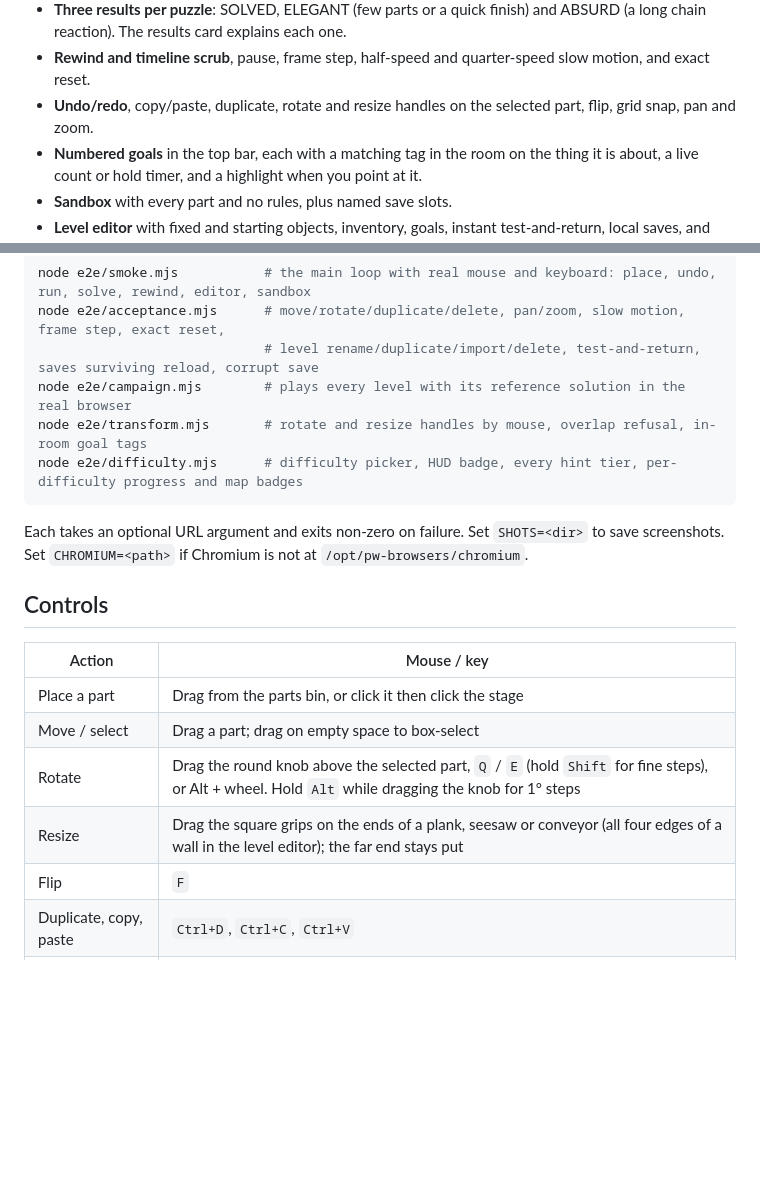
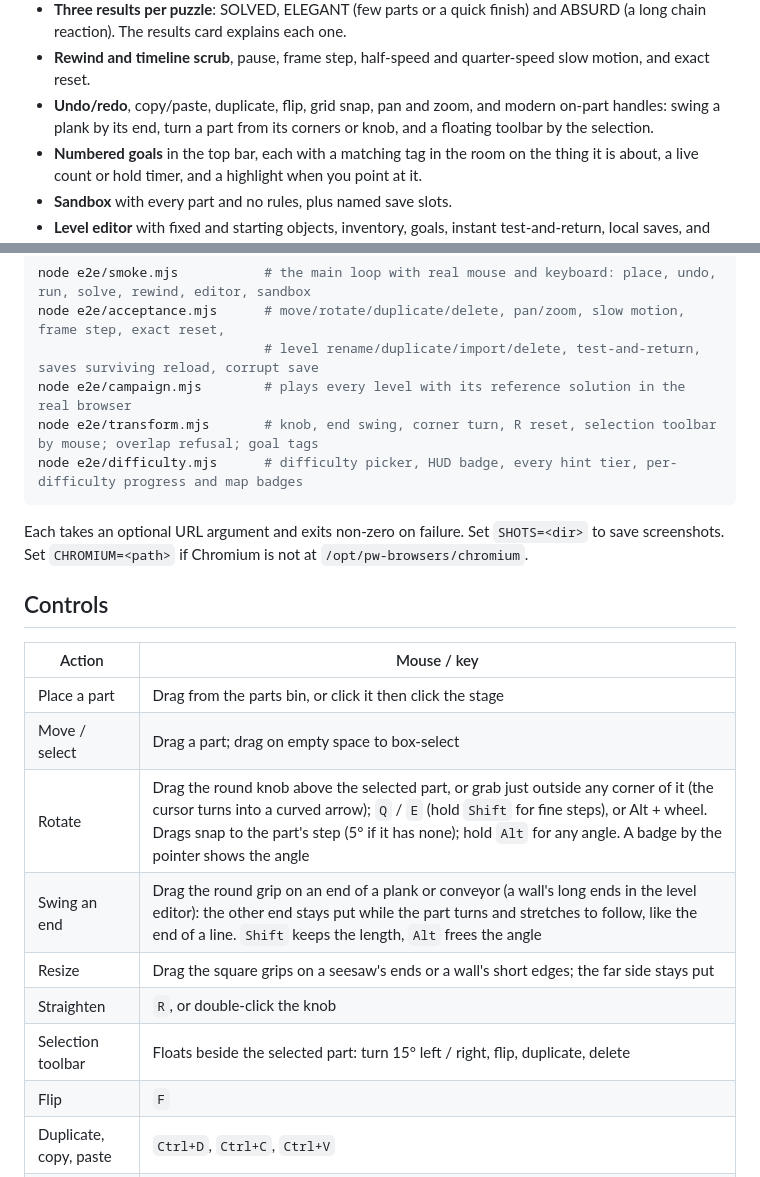
Before and after one commit to ProvisioInsights/Follyworks, a Markdown page: README.md, 2 parts joined by grey strips. Drawn GitHub-style; blank space fills up the shorter version.

Commit message:
Document end swing, corner turn, R straighten and the selection toolbar
Co-Authored-By: Claude Opus 5.5 (1M context) <noreply@anthropic.com>

````diff
--- a/README.md
+++ b/README.md
@@ -13,7 +13,7 @@ Follyworks is a 2D physics contraption puzzle game for the browser. Each puzzle
 - **"How it works" cards**: select a part to read the real physics behind it, and the results card lists the physics your machine actually used. Where the game simplifies, the card says so.
 - **Three results per puzzle**: SOLVED, ELEGANT (few parts or a quick finish) and ABSURD (a long chain reaction). The results card explains each one.
 - **Rewind and timeline scrub**, pause, frame step, half-speed and quarter-speed slow motion, and exact reset.
-- **Undo/redo**, copy/paste, duplicate, rotate and resize handles on the selected part, flip, grid snap, pan and zoom.
+- **Undo/redo**, copy/paste, duplicate, flip, grid snap, pan and zoom, and modern on-part handles: swing a plank by its end, turn a part from its corners or knob, and a floating toolbar by the selection.
 - **Numbered goals** in the top bar, each with a matching tag in the room on the thing it is about, a live count or hold timer, and a highlight when you point at it.
 - **Sandbox** with every part and no rules, plus named save slots.
 - **Level editor** with fixed and starting objects, inventory, goals, instant test-and-return, local saves, and JSON import and export.
@@ -58,7 +58,7 @@ node e2e/smoke.mjs           # the main loop with real mouse and keyboard: place
 node e2e/acceptance.mjs      # move/rotate/duplicate/delete, pan/zoom, slow motion, frame step, exact reset,
                              # level rename/duplicate/import/delete, test-and-return, saves surviving reload, corrupt save
 node e2e/campaign.mjs        # plays every level with its reference solution in the real browser
-node e2e/transform.mjs       # rotate and resize handles by mouse, overlap refusal, in-room goal tags
+node e2e/transform.mjs       # knob, end swing, corner turn, R reset, selection toolbar by mouse; overlap refusal; goal tags
 node e2e/difficulty.mjs      # difficulty picker, HUD badge, every hint tier, per-difficulty progress and map badges
 ```
 
@@ -70,8 +70,11 @@ Each takes an optional URL argument and exits non-zero on failure. Set `SHOTS=<d
 | --- | --- |
 | Place a part | Drag from the parts bin, or click it then click the stage |
 | Move / select | Drag a part; drag on empty space to box-select |
-| Rotate | Drag the round knob above the selected part, `Q` / `E` (hold `Shift` for fine steps), or Alt + wheel. Hold `Alt` while dragging the knob for 1° steps |
-| Resize | Drag the square grips on the ends of a plank, seesaw or conveyor (all four edges of a wall in the level editor); the far end stays put |
+| Rotate | Drag the round knob above the selected part, or grab just outside any corner of it (the cursor turns into a curved arrow); `Q` / `E` (hold `Shift` for fine steps), or Alt + wheel. Drags snap to the part's step (5° if it has none); hold `Alt` for any angle. A badge by the pointer shows the angle |
+| Swing an end | Drag the round grip on an end of a plank or conveyor (a wall's long ends in the level editor): the other end stays put while the part turns and stretches to follow, like the end of a line. `Shift` keeps the length, `Alt` frees the angle |
+| Resize | Drag the square grips on a seesaw's ends or a wall's short edges; the far side stays put |
+| Straighten | `R`, or double-click the knob |
+| Selection toolbar | Floats beside the selected part: turn 15° left / right, flip, duplicate, delete |
 | Flip | `F` |
 | Duplicate, copy, paste | `Ctrl+D`, `Ctrl+C`, `Ctrl+V` |
 | Delete | `Del` or `Backspace` |
````
Also changed, not shown: ARCHITECTURE.md (+1 -1 lines), DECISIONS.md (+2 -0 lines).
